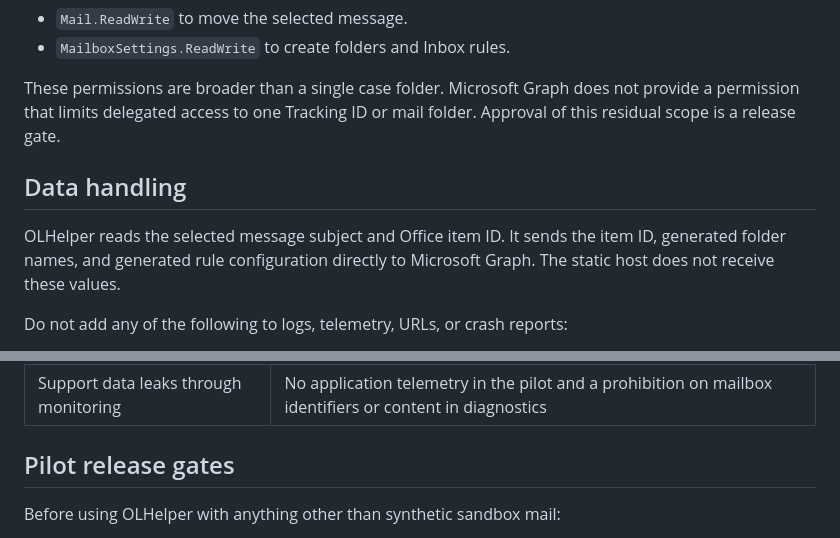
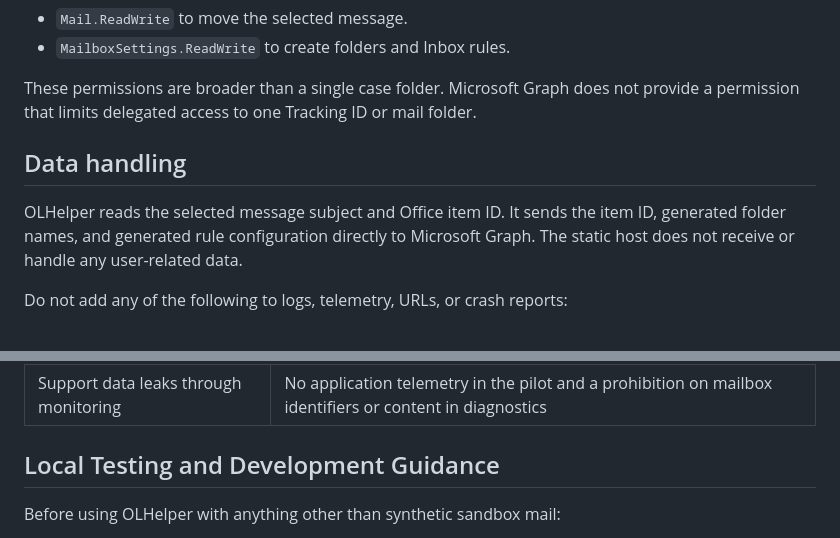
Before and after one commit to jamesonhearn/olhelper, a Markdown page: docs/security.md, 2 parts joined by grey strips. GitHub-like rendering.

Commit message:
Revise security.md for data handling and testing guidance
Updated security documentation to clarify data handling and local testing guidance.

```diff
--- a/docs/security.md
+++ b/docs/security.md
@@ -14,13 +14,13 @@ The pilot uses these delegated permissions:
 
 These permissions are broader than a single case folder. Microsoft Graph does
 not provide a permission that limits delegated access to one Tracking ID or
-mail folder. Approval of this residual scope is a release gate.
+mail folder.
 
 ## Data handling
 
 OLHelper reads the selected message subject and Office item ID. It sends the
 item ID, generated folder names, and generated rule configuration directly to
-Microsoft Graph. The static host does not receive these values.
+Microsoft Graph. The static host does not receive or handle any user-related data.
 
 Do not add any of the following to logs, telemetry, URLs, or crash reports:
 
@@ -47,7 +47,7 @@ metadata, and user-agent information. They must not contain mailbox data.
 | A vulnerable dependency changes the delivered JavaScript | Lockfile installation, production dependency audit, Dependabot, dependency review, and CodeQL |
 | Support data leaks through monitoring | No application telemetry in the pilot and a prohibition on mailbox identifiers or content in diagnostics |
 
-## Pilot release gates
+## Local Testing and Development Guidance
 
 Before using OLHelper with anything other than synthetic sandbox mail:
 
```
